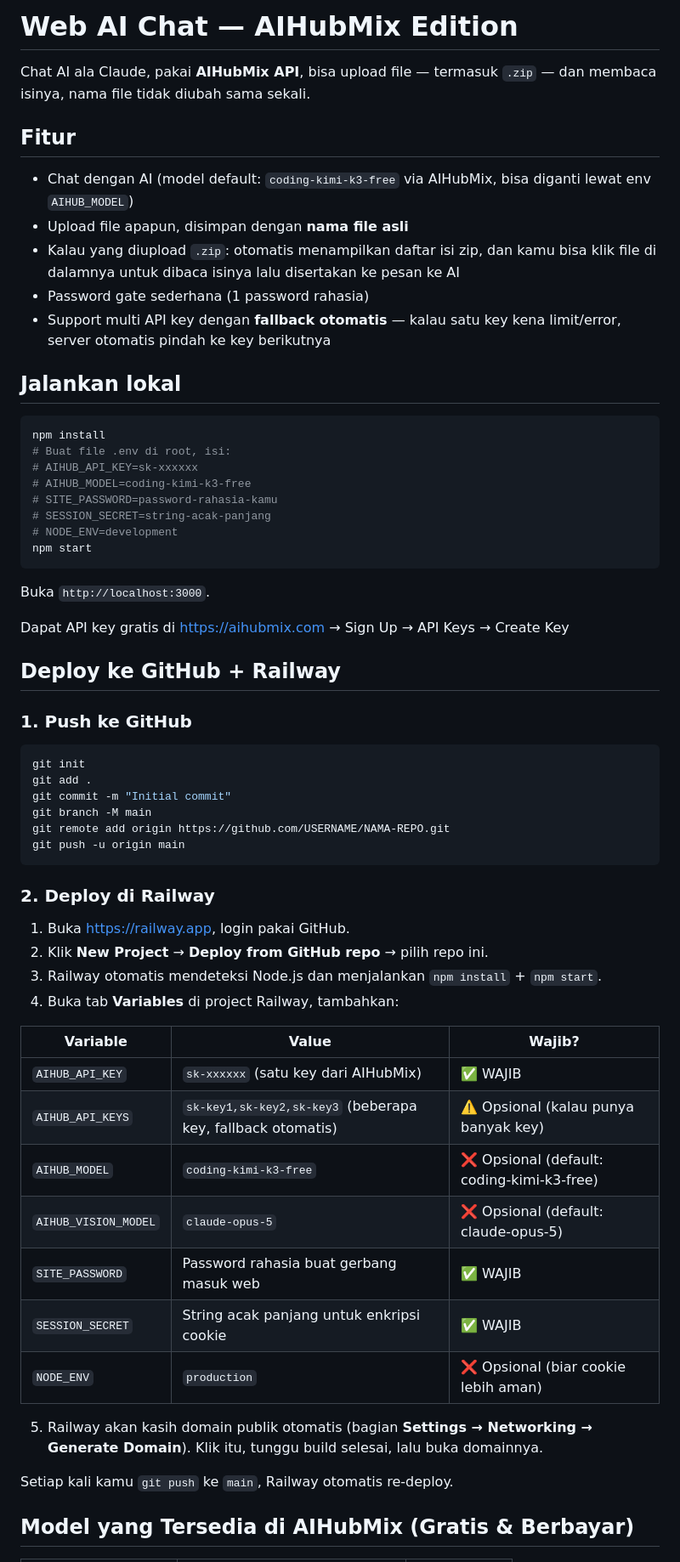
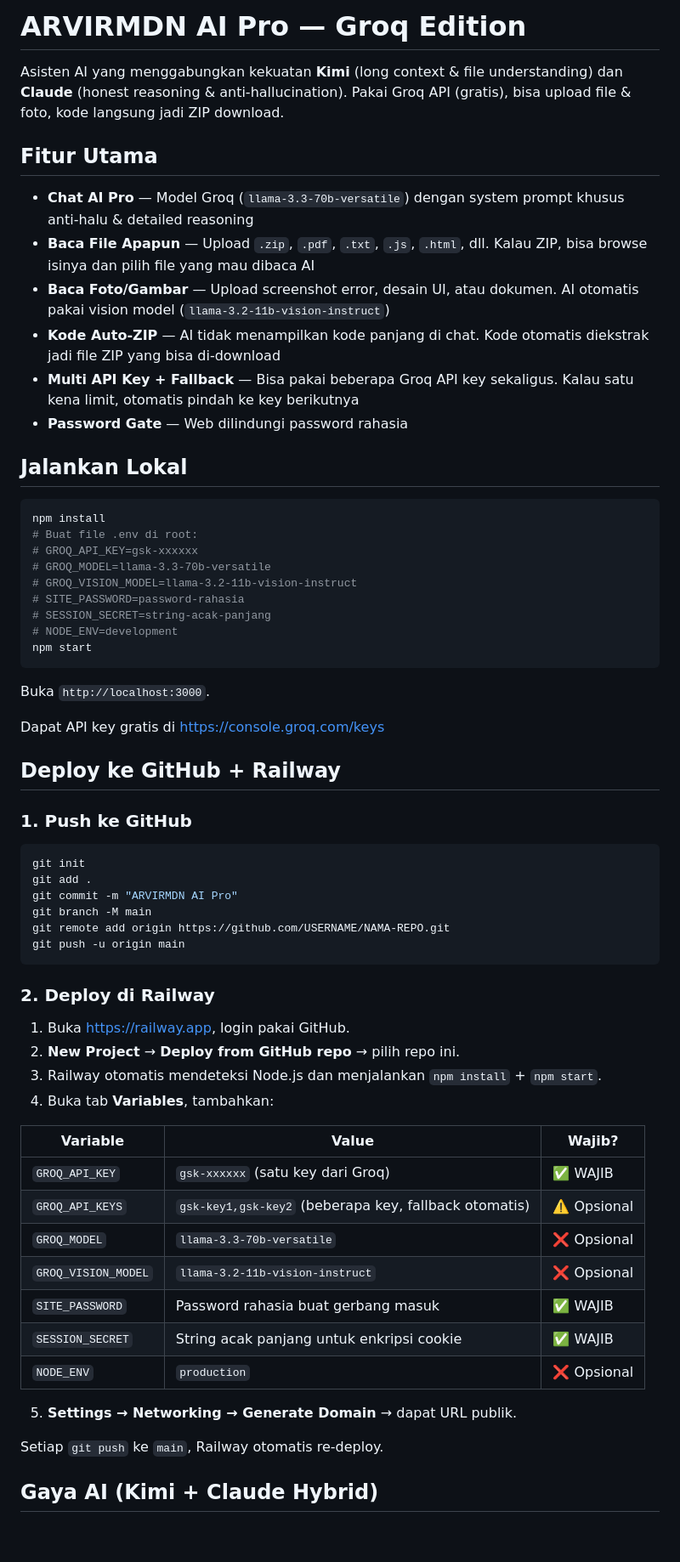
Before and after one commit to arvirmdn/arvirmdn-ai, a Markdown page: README.md, the part around one of its changes. Shown at 85% size. Drawn GitHub-style; blank space fills up the shorter version.

````diff
--- a/README.md
+++ b/README.md
@@ -1,28 +1,30 @@
-# Web AI Chat — AIHubMix Edition
+# ARVIRMDN AI Pro — Groq Edition
 
-Chat AI ala Claude, pakai **AIHubMix API**, bisa upload file — termasuk `.zip` — dan membaca isinya, nama file tidak diubah sama sekali.
+Asisten AI yang menggabungkan kekuatan **Kimi** (long context & file understanding) dan **Claude** (honest reasoning & anti-hallucination). Pakai Groq API (gratis), bisa upload file & foto, kode langsung jadi ZIP download.
 
-## Fitur
-- Chat dengan AI (model default: `coding-kimi-k3-free` via AIHubMix, bisa diganti lewat env `AIHUB_MODEL`)
-- Upload file apapun, disimpan dengan **nama file asli**
-- Kalau yang diupload `.zip`: otomatis menampilkan daftar isi zip, dan kamu bisa klik file di dalamnya untuk dibaca isinya lalu disertakan ke pesan ke AI
-- Password gate sederhana (1 password rahasia)
-- Support multi API key dengan **fallback otomatis** — kalau satu key kena limit/error, server otomatis pindah ke key berikutnya
+## Fitur Utama
+- **Chat AI Pro** — Model Groq (`llama-3.3-70b-versatile`) dengan system prompt khusus anti-halu & detailed reasoning
+- **Baca File Apapun** — Upload `.zip`, `.pdf`, `.txt`, `.js`, `.html`, dll. Kalau ZIP, bisa browse isinya dan pilih file yang mau dibaca AI
+- **Baca Foto/Gambar** — Upload screenshot error, desain UI, atau dokumen. AI otomatis pakai vision model (`llama-3.2-11b-vision-instruct`)
+- **Kode Auto-ZIP** — AI tidak menampilkan kode panjang di chat. Kode otomatis diekstrak jadi file ZIP yang bisa di-download
+- **Multi API Key + Fallback** — Bisa pakai beberapa Groq API key sekaligus. Kalau satu kena limit, otomatis pindah ke key berikutnya
+- **Password Gate** — Web dilindungi password rahasia
 
-## Jalankan lokal
+## Jalankan Lokal
 ```bash
 npm install
-# Buat file .env di root, isi:
-# AIHUB_API_KEY=sk-xxxxxx
-# AIHUB_MODEL=coding-kimi-k3-free
-# SITE_PASSWORD=password-rahasia-kamu
+# Buat file .env di root:
+# GROQ_API_KEY=gsk-xxxxxx
+# GROQ_MODEL=llama-3.3-70b-versatile
+# GROQ_VISION_MODEL=llama-3.2-11b-vision-instruct
+# SITE_PASSWORD=password-rahasia
 # SESSION_SECRET=string-acak-panjang
 # NODE_ENV=development
 npm start
 ```
 Buka `http://localhost:3000`.
 
-Dapat API key gratis di https://aihubmix.com → Sign Up → API Keys → Create Key
+Dapat API key gratis di https://console.groq.com/keys
 
 ## Deploy ke GitHub + Railway
 
@@ -30,7 +32,7 @@ Dapat API key gratis di https://aihubmix.com → Sign Up → API Keys → Create
 ```bash
 git init
 git add .
-git commit -m "Initial commit"
+git commit -m "ARVIRMDN AI Pro"
 git branch -M main
 git remote add origin https://github.com/USERNAME/NAMA-REPO.git
 git push -u origin main
@@ -38,23 +40,23 @@ git push -u origin main
 
 ### 2. Deploy di Railway
 1. Buka https://railway.app, login pakai GitHub.
-2. Klik **New Project** → **Deploy from GitHub repo** → pilih repo ini.
+2. **New Project** → **Deploy from GitHub repo** → pilih repo ini.
 3. Railway otomatis mendeteksi Node.js dan menjalankan `npm install` + `npm start`.
-4. Buka tab **Variables** di project Railway, tambahkan:
+4. Buka tab **Variables**, tambahkan:
 
 | Variable | Value | Wajib? |
 |----------|-------|--------|
-| `AIHUB_API_KEY` | `sk-xxxxxx` (satu key dari AIHubMix) | ✅ WAJIB |
-| `AIHUB_API_KEYS` | `sk-key1,sk-key2,sk-key3` (beberapa key, fallback otomatis) | ⚠️ Opsional (kalau punya banyak key) |
-| `AIHUB_MODEL` | `coding-kimi-k3-free` | ❌ Opsional (default: coding-kimi-k3-free) |
-| `AIHUB_VISION_MODEL` | `claude-opus-5` | ❌ Opsional (default: claude-opus-5) |
-| `SITE_PASSWORD` | Password rahasia buat gerbang masuk web | ✅ WAJIB |
+| `GROQ_API_KEY` | `gsk-xxxxxx` (satu key dari Groq) | ✅ WAJIB |
+| `GROQ_API_KEYS` | `gsk-key1,gsk-key2` (beberapa key, fallback otomatis) | ⚠️ Opsional |
+| `GROQ_MODEL` | `llama-3.3-70b-versatile` | ❌ Opsional |
+| `GROQ_VISION_MODEL` | `llama-3.2-11b-vision-instruct` | ❌ Opsional |
+| `SITE_PASSWORD` | Password rahasia buat gerbang masuk | ✅ WAJIB |
 | `SESSION_SECRET` | String acak panjang untuk enkripsi cookie | ✅ WAJIB |
-| `NODE_ENV` | `production` | ❌ Opsional (biar cookie lebih aman) |
+| `NODE_ENV` | `production` | ❌ Opsional |
 
-5. Railway akan kasih domain publik otomatis (bagian **Settings → Networking → Generate Domain**). Klik itu, tunggu build selesai, lalu buka domainnya.
+5. **Settings → Networking → Generate Domain** → dapat URL publik.
 
-Setiap kali kamu `git push` ke `main`, Railway otomatis re-deploy.
+Setiap `git push` ke `main`, Railway otomatis re-deploy.
 
-## Model yang Tersedia di AIHubMix (Gratis & Berbayar)
+## Gaya AI (Kimi + Claude Hybrid)
 
````
Also changed, not shown: other parts of README.md (+16 -30 lines).
